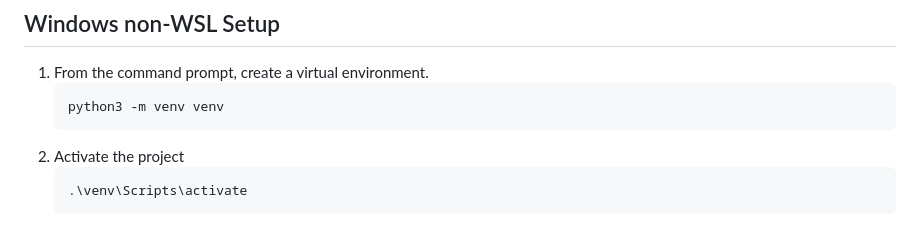
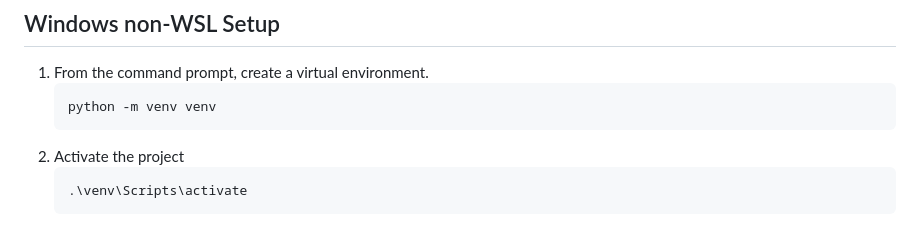
Before and after one commit to tim-schilling/debug-tutorial, a Markdown page: README.md, the part around the change. GitHub-like rendering.

````diff
--- a/README.md
+++ b/README.md
@@ -143,7 +143,7 @@ Proceed to [Lab 1](docs/lab1.md).
 
 1. From the command prompt, create a virtual environment.
    ```shell
-   python3 -m venv venv
+   python -m venv venv
    ```
 2. Activate the project
    ```shell
````
Also changed, not shown: docs/lab1.md (+2 -2 lines), docs/lab2.md (+6 -6 lines).
